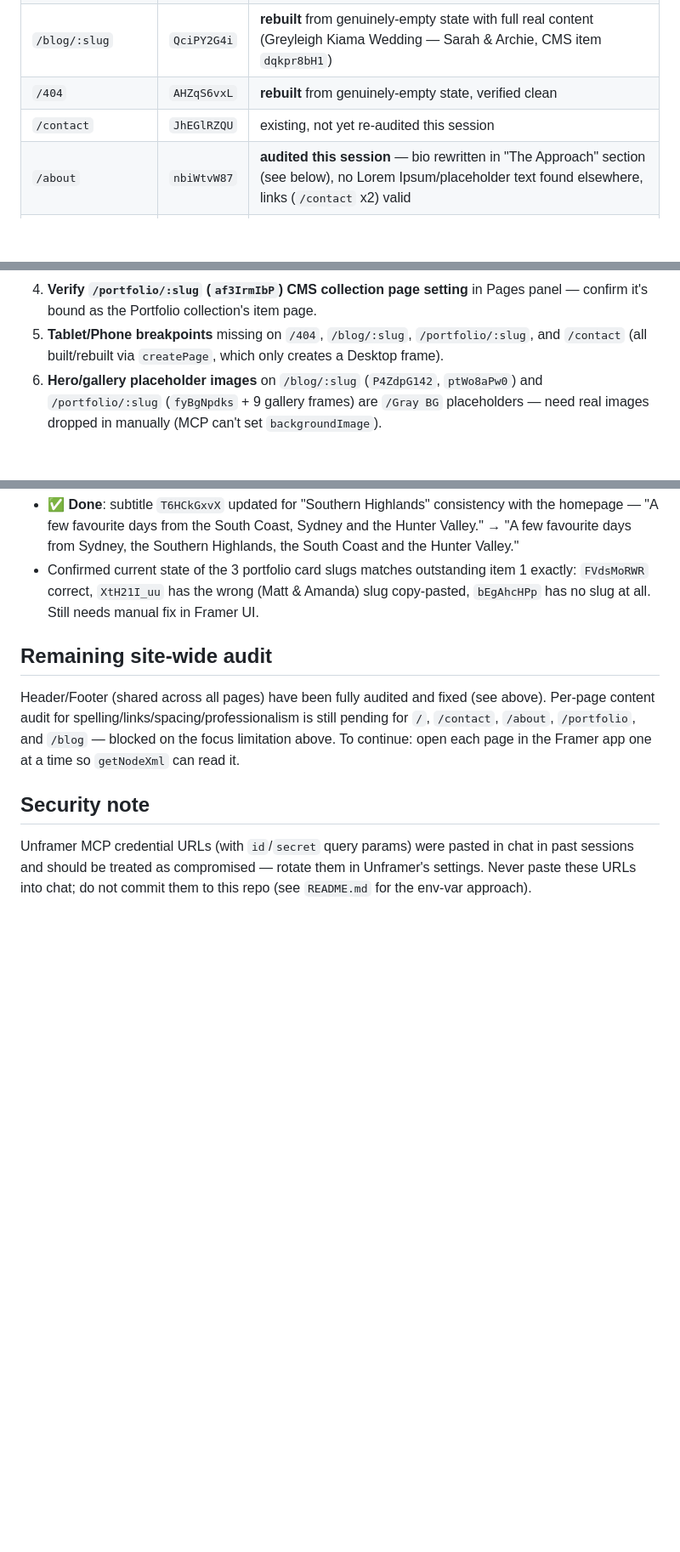
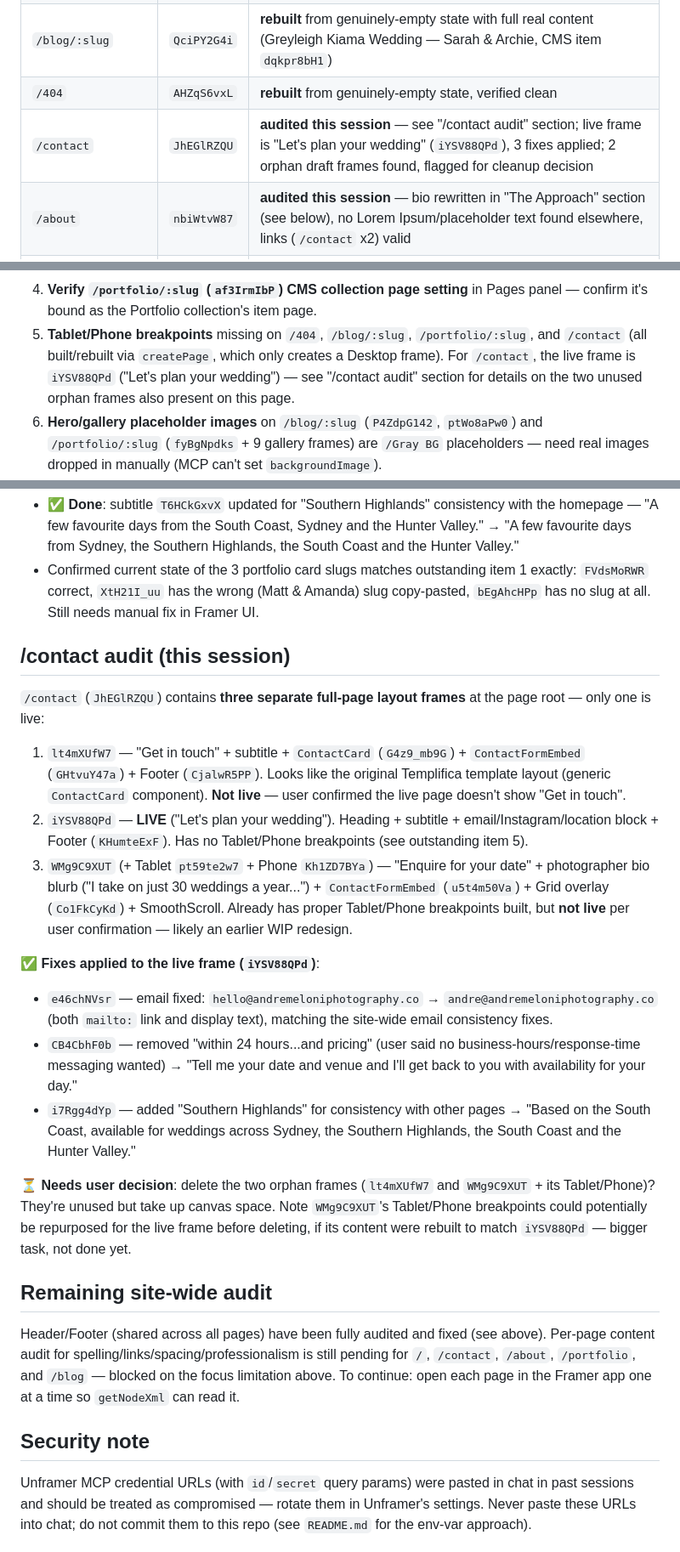
Before and after one commit to andremeloni1-cmyk/claude-, a Markdown page: FRAMER_GUIDE.md, 3 parts joined by grey strips. Shown at 85% size. Rendered like a GitHub page; blank space fills up the shorter version.

Commit message:
Audit /contact page: fix email, response-time copy, service area; flag orphan frames

```diff
--- a/FRAMER_GUIDE.md
+++ b/FRAMER_GUIDE.md
@@ -43,7 +43,7 @@ while editing, so future sessions don't have to rediscover them.
 | `/blog` | `JB9ZuENHj` | existing; orphan empty Desktop frame `ubwWauV3w` deleted |
 | `/blog/:slug` | `QciPY2G4i` | **rebuilt** from genuinely-empty state with full real content (Greyleigh Kiama Wedding — Sarah & Archie, CMS item `dqkpr8bH1`) |
 | `/404` | `AHZqS6vxL` | **rebuilt** from genuinely-empty state, verified clean |
-| `/contact` | `JhEGlRZQU` | existing, not yet re-audited this session |
+| `/contact` | `JhEGlRZQU` | **audited this session** — see "/contact audit" section; live frame is "Let's plan your wedding" (`iYSV88QPd`), 3 fixes applied; 2 orphan draft frames found, flagged for cleanup decision |
 | `/about` | `nbiWtvW87` | **audited this session** — bio rewritten in "The Approach" section (see below), no Lorem Ipsum/placeholder text found elsewhere, links (`/contact` x2) valid |
 | `/portfolio` | `Ge70M7Flj` | **audited this session** — small page (title, subtitle, 3 portfolio cards), no Lorem Ipsum. Subtitle updated for "Southern Highlands" consistency. Card slug issues confirmed, see outstanding item 1 |
 | `/portfolio/:slug` | `af3IrmIbP` | **created** (page was missing entirely) and built with Matt & Amanda content (CMS item `iiCxeDt0L`); orphan empty Desktop frame `uzvKyA9qq` deleted |
@@ -198,7 +198,9 @@ site-wide:
    Pages panel — confirm it's bound as the Portfolio collection's item page.
 5. **Tablet/Phone breakpoints** missing on `/404`, `/blog/:slug`,
    `/portfolio/:slug`, and `/contact` (all built/rebuilt via `createPage`,
-   which only creates a Desktop frame).
+   which only creates a Desktop frame). For `/contact`, the live frame is
+   `iYSV88QPd` ("Let's plan your wedding") — see "/contact audit" section for
+   details on the two unused orphan frames also present on this page.
 6. **Hero/gallery placeholder images** on `/blog/:slug` (`P4ZdpG142`,
    `ptWo8aPw0`) and `/portfolio/:slug` (`fyBgNpdks` + 9 gallery frames) are
    `/Gray BG` placeholders — need real images dropped in manually (MCP can't
@@ -405,6 +407,41 @@ Footer. No Lorem Ipsum, no other issues found.
   (Matt & Amanda) slug copy-pasted, `bEgAhcHPp` has no slug at all. Still
   needs manual fix in Framer UI.
 
+## /contact audit (this session)
+
+`/contact` (`JhEGlRZQU`) contains **three separate full-page layout frames** at
+the page root — only one is live:
+
+1. `lt4mXUfW7` — "Get in touch" + subtitle + `ContactCard` (`G4z9_mb9G`) +
+   `ContactFormEmbed` (`GHtvuY47a`) + Footer (`CjalwR5PP`). Looks like the
+   original Templifica template layout (generic `ContactCard` component).
+   **Not live** — user confirmed the live page doesn't show "Get in touch".
+2. `iYSV88QPd` — **LIVE** ("Let's plan your wedding"). Heading + subtitle +
+   email/Instagram/location block + Footer (`KHumteExF`). Has no Tablet/Phone
+   breakpoints (see outstanding item 5).
+3. `WMg9C9XUT` (+ Tablet `pt59te2w7` + Phone `Kh1ZD7BYa`) — "Enquire for your
+   date" + photographer bio blurb ("I take on just 30 weddings a year...") +
+   `ContactFormEmbed` (`u5t4m50Va`) + Grid overlay (`Co1FkCyKd`) +
+   SmoothScroll. Already has proper Tablet/Phone breakpoints built, but
+   **not live** per user confirmation — likely an earlier WIP redesign.
+
+✅ **Fixes applied to the live frame (`iYSV88QPd`)**:
+- `e46chNVsr` — email fixed: `hello@andremeloniphotography.co` →
+  `andre@andremeloniphotography.co` (both `mailto:` link and display text),
+  matching the site-wide email consistency fixes.
+- `CB4CbhF0b` — removed "within 24 hours...and pricing" (user said no
+  business-hours/response-time messaging wanted) → "Tell me your date and
+  venue and I'll get back to you with availability for your day."
+- `i7Rgg4dYp` — added "Southern Highlands" for consistency with other pages
+  → "Based on the South Coast, available for weddings across Sydney, the
+  Southern Highlands, the South Coast and the Hunter Valley."
+
+⏳ **Needs user decision**: delete the two orphan frames (`lt4mXUfW7` and
+`WMg9C9XUT` + its Tablet/Phone)? They're unused but take up canvas space.
+Note `WMg9C9XUT`'s Tablet/Phone breakpoints could potentially be
+repurposed for the live frame before deleting, if its content were rebuilt
+to match `iYSV88QPd` — bigger task, not done yet.
+
 ## Remaining site-wide audit
 
 Header/Footer (shared across all pages) have been fully audited and fixed
```
